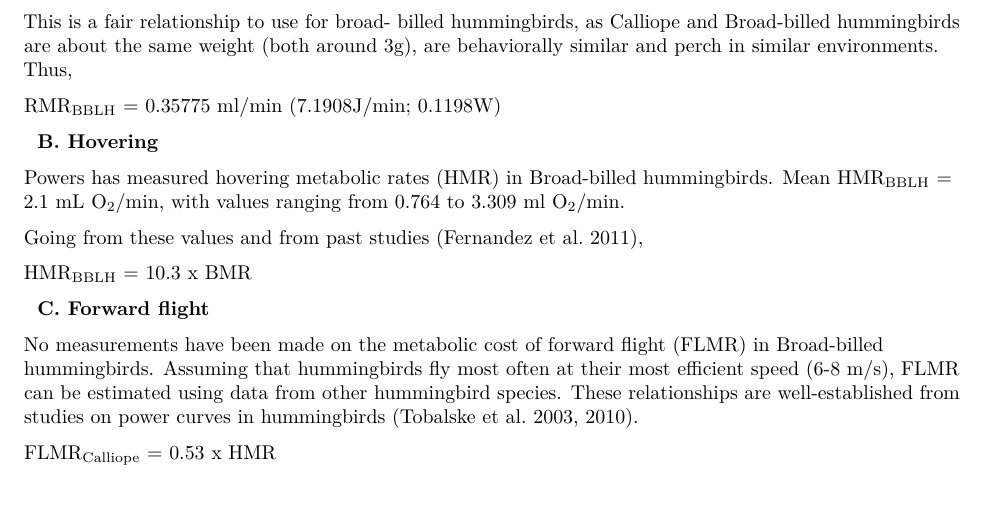
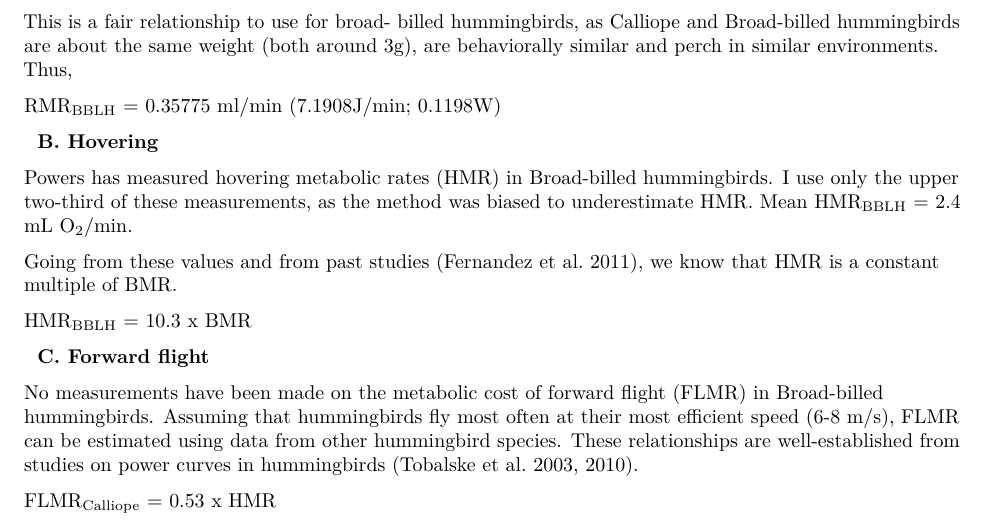
Before and after one commit to nushiamme/AShankar_hummers, an R Markdown document (EnergyBudget_AShankar.Rmd): part of page 3 of 5, cut so that both start at the same text, the shorter picture padded with empty space. Rendered offline with R 4.5, knitr and Pandoc, then LaTeX, with nearby package versions; some code elsewhere in the file could not run offline.

Commit message:
Modified HMR description

```diff
--- a/EnergyBudget_AShankar.Rmd
+++ b/EnergyBudget_AShankar.Rmd
@@ -67,9 +67,9 @@ This is a fair relationship to use for broad- billed hummingbirds, as Calliope a
 
 &nbsp;&nbsp;**B.  Hovering**
 
-Powers has measured hovering metabolic rates (HMR) in Broad-billed hummingbirds. Mean HMR~BBLH~ = 2.1 mL O~2~/min, with values ranging from 0.764 to 3.309 ml O~2~/min.
+Powers has measured hovering metabolic rates (HMR) in Broad-billed hummingbirds. I use only the upper two-third of these measurements, as the method was biased to underestimate HMR. Mean HMR~BBLH~ = 2.4 mL O~2~/min.
 
-Going from these values and from past studies (Fernandez et al. 2011),
+Going from these values and from past studies (Fernandez et al. 2011), we know that HMR is a constant multiple of BMR.
 
   HMR~BBLH~ = 10.3 x BMR
 
```
